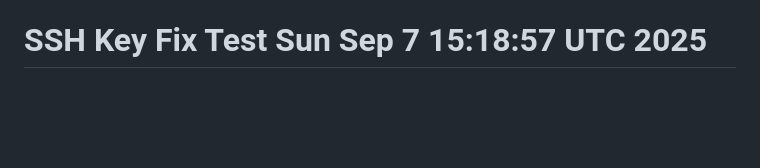
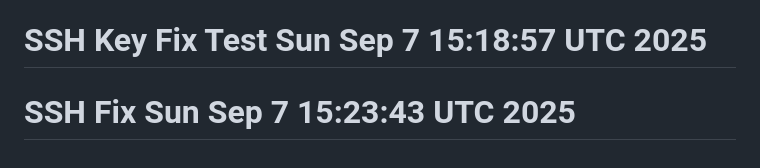
Before and after one commit to b4571r3h/label-ball-detection, a Markdown page: README-dual-setup.md, the part around the change. Drawn GitHub-style; blank space fills up the shorter version.

Commit message:
Test: New SSH key for GitHub Actions

```diff
--- a/README-dual-setup.md
+++ b/README-dual-setup.md
@@ -155,3 +155,4 @@ web/
 - Analyse-Videos (.mp4)
 - Bounce-Daten (.csv)
 # SSH Key Fix Test Sun Sep  7 15:18:57 UTC 2025
+# SSH Fix Sun Sep  7 15:23:43 UTC 2025
```
